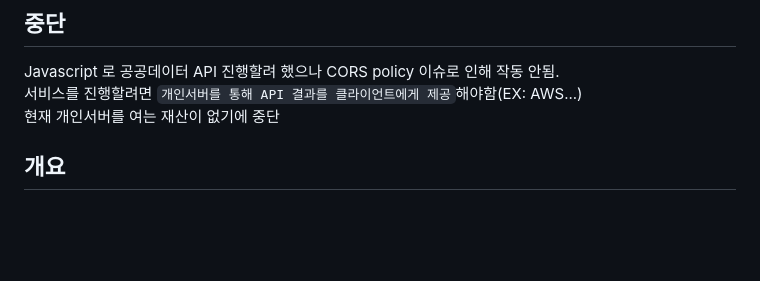
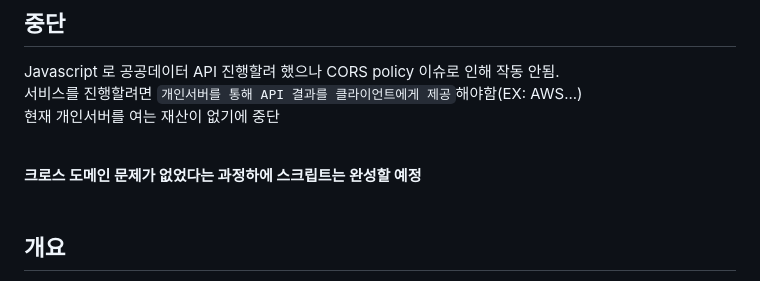
Before and after one commit to pozuhtuhv/service_CHANGWONBUS, a Markdown page: README.md, the part around the change. Rendered like a GitHub page; blank space fills up the shorter version.

```diff
--- a/README.md
+++ b/README.md
@@ -5,7 +5,11 @@
 ## 중단
 Javascript 로 공공데이터 API 진행할려 했으나 CORS policy 이슈로 인해 작동 안됨.<br>
 서비스를 진행할려면 `개인서버를 통해 API 결과를 클라이언트에게 제공`해야함(EX: AWS...)<br>
-현재 개인서버를 여는 재산이 없기에 중단
+현재 개인서버를 여는 재산이 없기에 중단<br>
+<br>
+
+**크로스 도메인 문제가 없었다는 과정하에 스크립트는 완성할 예정**<br>
+<br>
 
 ## 개요
 
```
